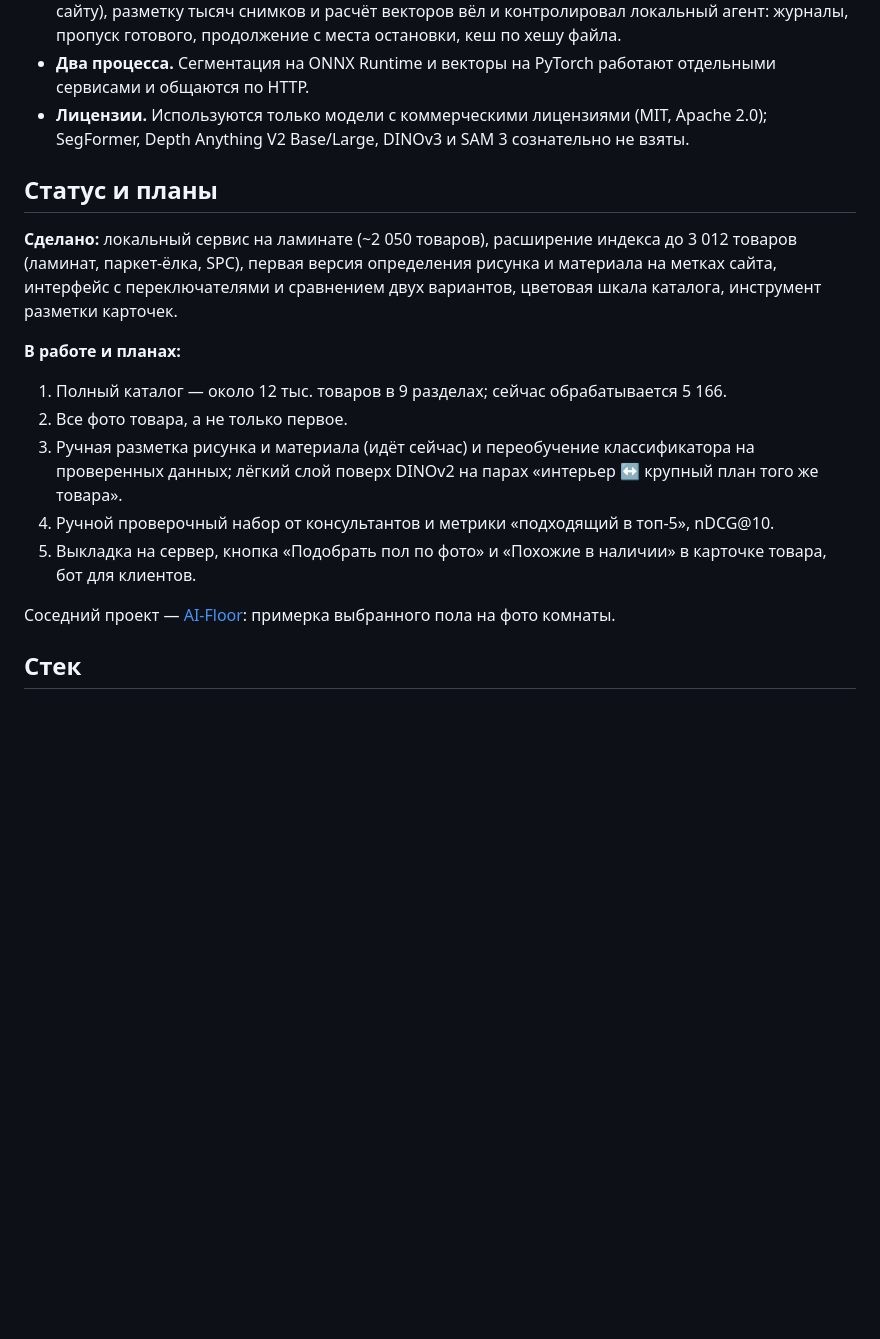
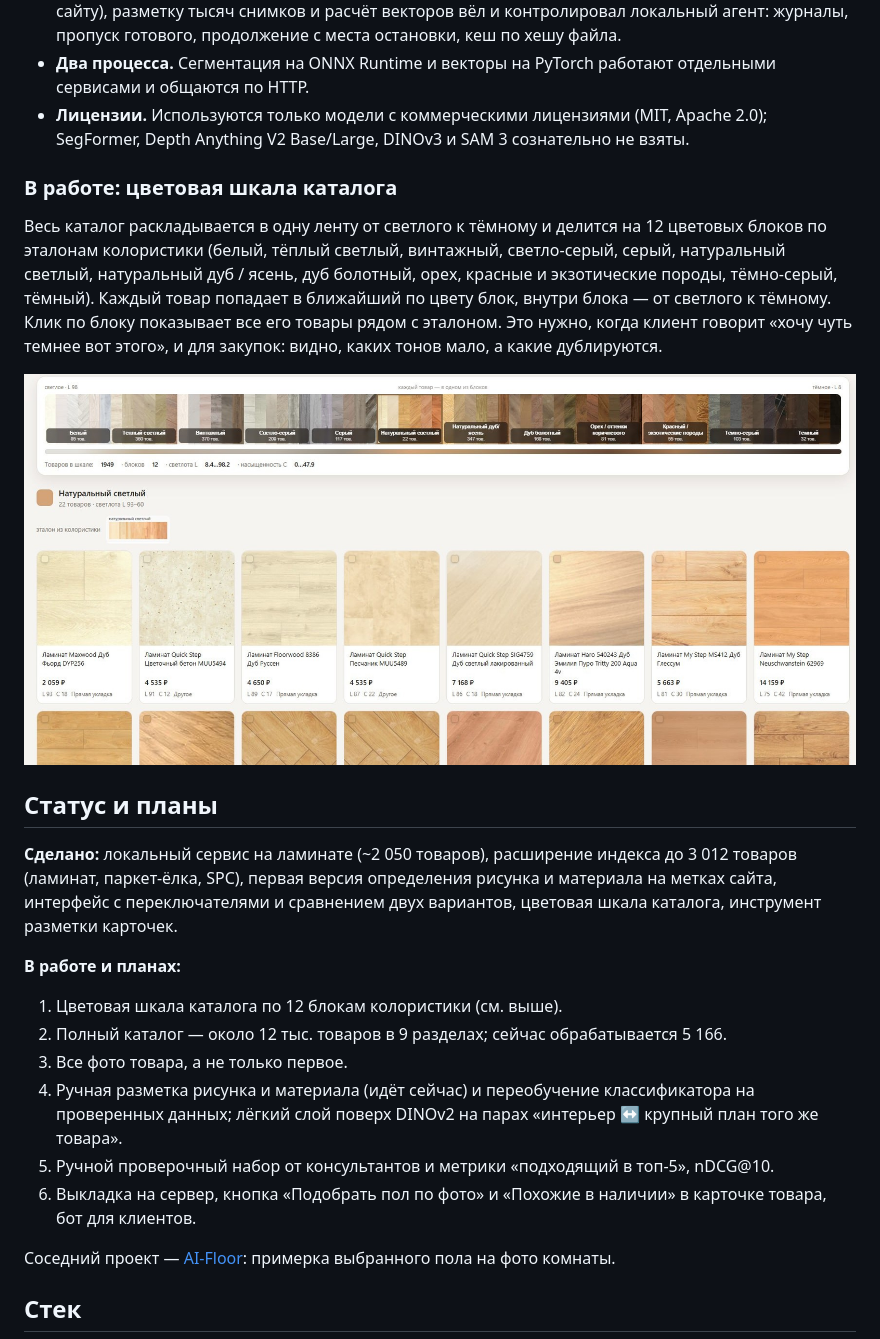
Before and after one commit to ShubaAlex/floor-photo-search, a Markdown page: README.md, the part around the change. GitHub-like rendering; pictures changed too: docs/color_scale.jpg (added); blank space fills up the shorter version.

Commit message:
Colour scale in progress

```diff
--- a/README.md
+++ b/README.md
@@ -117,16 +117,23 @@
 - **Два процесса.** Сегментация на ONNX Runtime и векторы на PyTorch работают отдельными сервисами и общаются по HTTP.
 - **Лицензии.** Используются только модели с коммерческими лицензиями (MIT, Apache 2.0); SegFormer, Depth Anything V2 Base/Large, DINOv3 и SAM 3 сознательно не взяты.
 
+### В работе: цветовая шкала каталога
+
+Весь каталог раскладывается в одну ленту от светлого к тёмному и делится на 12 цветовых блоков по эталонам колористики (белый, тёплый светлый, винтажный, светло-серый, серый, натуральный светлый, натуральный дуб / ясень, дуб болотный, орех, красные и экзотические породы, тёмно-серый, тёмный). Каждый товар попадает в ближайший по цвету блок, внутри блока — от светлого к тёмному. Клик по блоку показывает все его товары рядом с эталоном. Это нужно, когда клиент говорит «хочу чуть темнее вот этого», и для закупок: видно, каких тонов мало, а какие дублируются.
+
+![Цветовая шкала](docs/color_scale.jpg)
+
 ## Статус и планы
 
 **Сделано:** локальный сервис на ламинате (~2 050 товаров), расширение индекса до 3 012 товаров (ламинат, паркет-ёлка, SPC), первая версия определения рисунка и материала на метках сайта, интерфейс с переключателями и сравнением двух вариантов, цветовая шкала каталога, инструмент разметки карточек.
 
 **В работе и планах:**
-1. Полный каталог — около 12 тыс. товаров в 9 разделах; сейчас обрабатывается 5 166.
-2. Все фото товара, а не только первое.
-3. Ручная разметка рисунка и материала (идёт сейчас) и переобучение классификатора на проверенных данных; лёгкий слой поверх DINOv2 на парах «интерьер ↔ крупный план того же товара».
-4. Ручной проверочный набор от консультантов и метрики «подходящий в топ-5», nDCG@10.
-5. Выкладка на сервер, кнопка «Подобрать пол по фото» и «Похожие в наличии» в карточке товара, бот для клиентов.
+1. Цветовая шкала каталога по 12 блокам колористики (см. выше).
+2. Полный каталог — около 12 тыс. товаров в 9 разделах; сейчас обрабатывается 5 166.
+3. Все фото товара, а не только первое.
+4. Ручная разметка рисунка и материала (идёт сейчас) и переобучение классификатора на проверенных данных; лёгкий слой поверх DINOv2 на парах «интерьер ↔ крупный план того же товара».
+5. Ручной проверочный набор от консультантов и метрики «подходящий в топ-5», nDCG@10.
+6. Выкладка на сервер, кнопка «Подобрать пол по фото» и «Похожие в наличии» в карточке товара, бот для клиентов.
 
 Соседний проект — [AI-Floor](https://github.com/ShubaAlex/ai-floor-visualizer): примерка выбранного пола на фото комнаты.
 
```
Also changed, not shown: README.en.md (+6 -0 lines).
